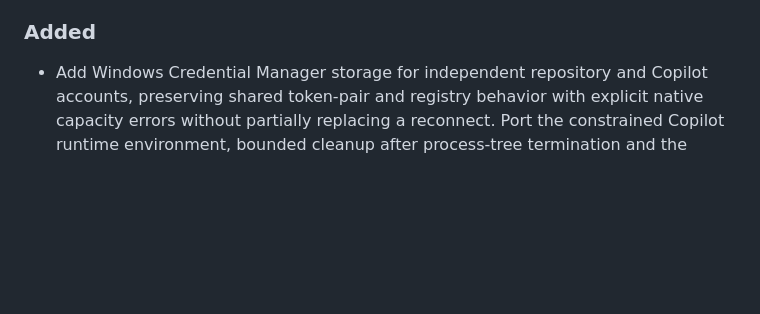
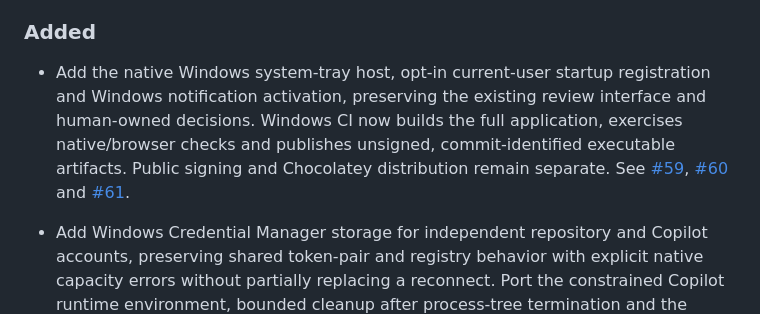
Before and after one commit to jdylanmc/pr-sniper, a Markdown page: CHANGELOG.md, the part around the change. Drawn GitHub-style; blank space fills up the shorter version.

Commit message:
docs(windows): record native application port
Refs #59, #60, #61. Native GUI acceptance and exact remote CI remain delivery gates; signing and Chocolatey are separate.

Copilot-Session: dba4b062-3f01-45cb-a208-9aee4505ca4f

```diff
--- a/CHANGELOG.md
+++ b/CHANGELOG.md
@@ -63,6 +63,16 @@ Stable release tags use Semantic Versioning; see [release operations](docs/relea
   See the [approved Settings design](docs/agent/design/settings-default.md).
 
 ### Added
+
+- Add the native Windows system-tray host, opt-in current-user startup
+  registration and Windows notification activation, preserving the existing
+  review interface and human-owned decisions. Windows CI now builds the full
+  application, exercises native/browser checks and publishes unsigned,
+  commit-identified executable artifacts. Public signing and Chocolatey
+  distribution remain separate. See
+  [#59](https://github.com/jdylanmc/pr-sniper/issues/59),
+  [#60](https://github.com/jdylanmc/pr-sniper/issues/60) and
+  [#61](https://github.com/jdylanmc/pr-sniper/issues/61).
 
 - Add Windows Credential Manager storage for independent repository and Copilot
   accounts, preserving shared token-pair and registry behavior with explicit
```
